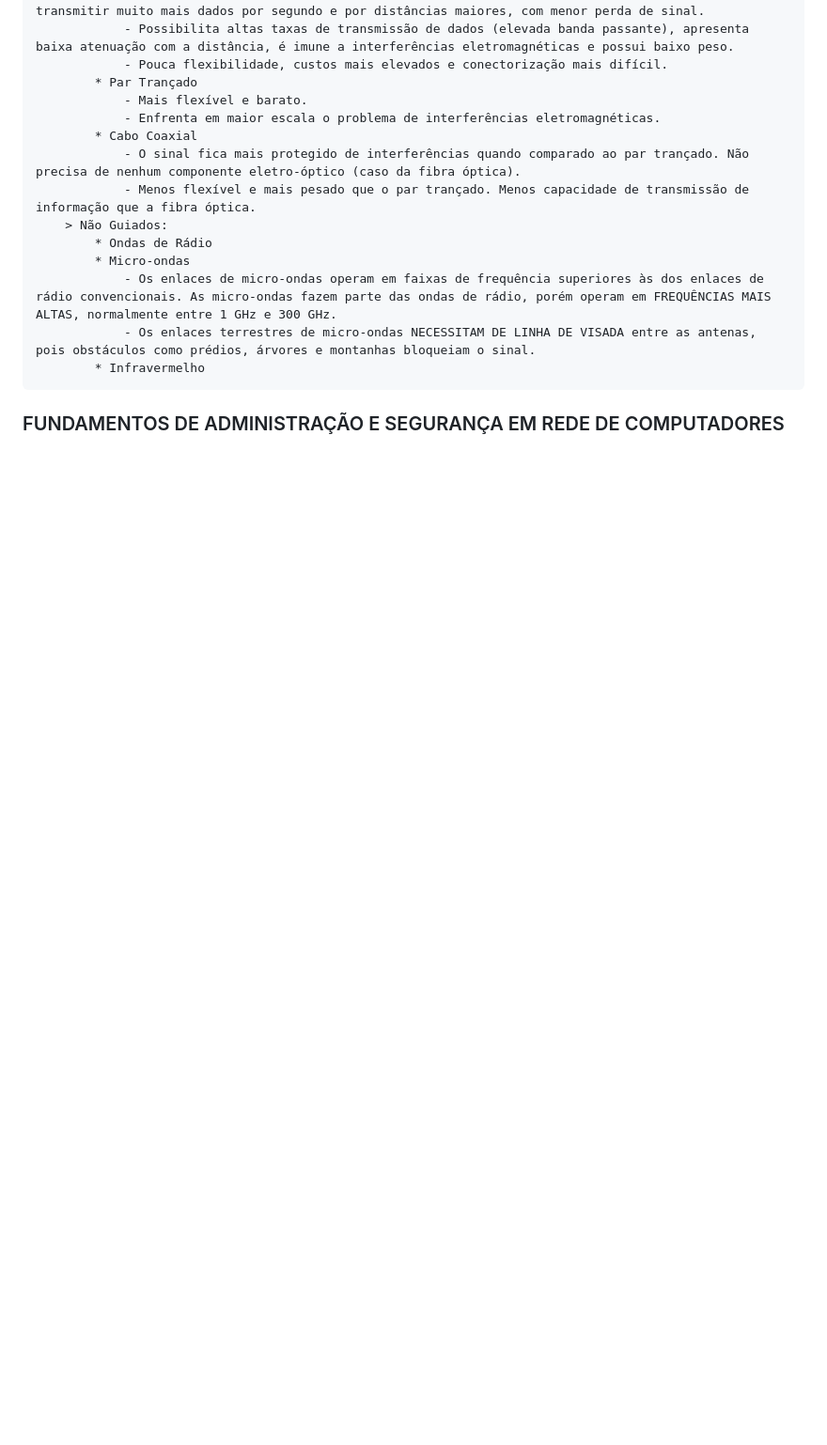
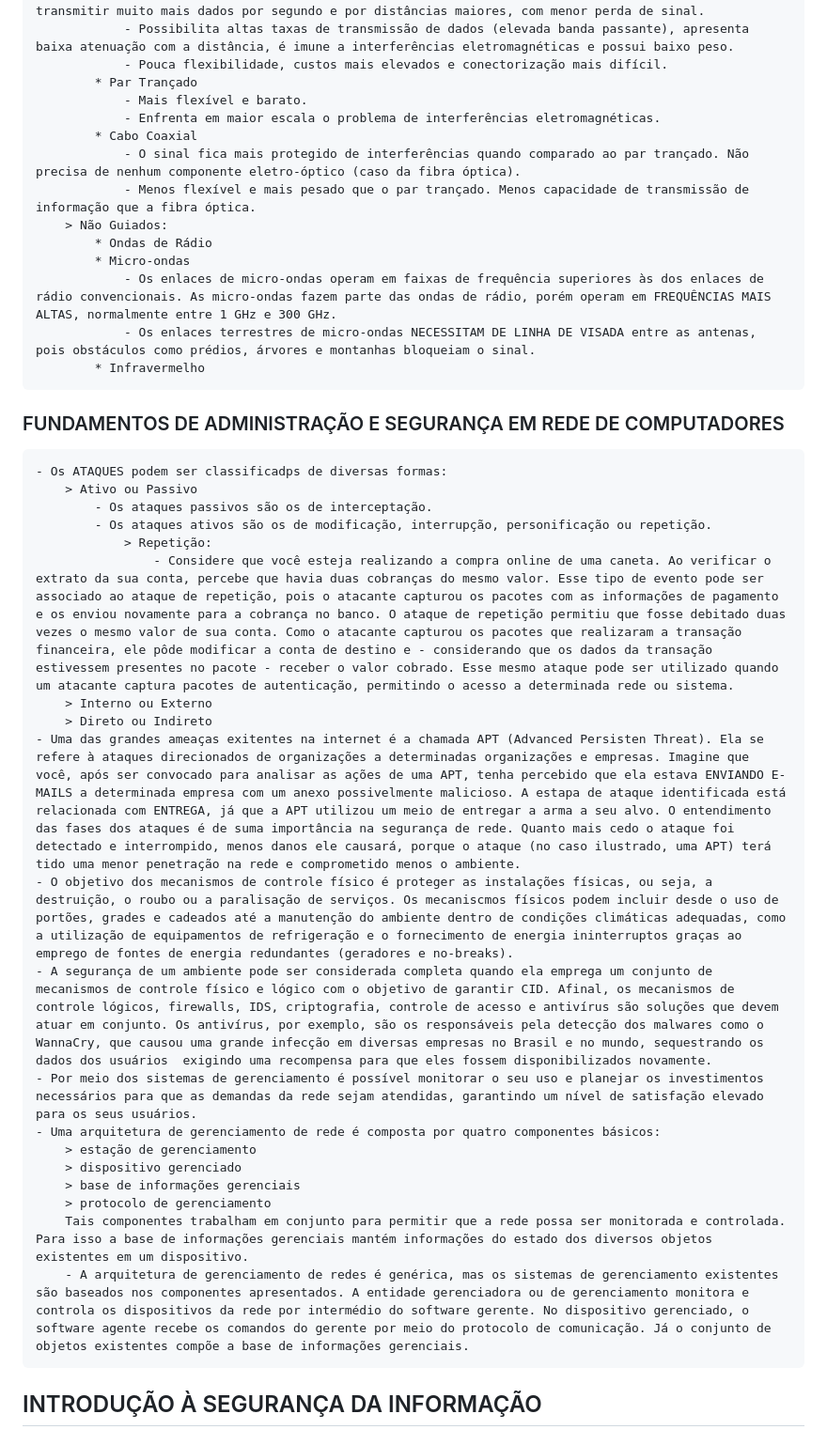
Before and after one commit to PedroGMSdev/ESTUDANDO, a Markdown page: Tecnólogo ESTÁCIO - Análise e Desenvolvimento de Sistemas/anotacoes.md, the part around the change. Shown at 94% size. GitHub-like rendering; blank space fills up the shorter version.

```diff
--- a/Tecnólogo ESTÁCIO - Análise e Desenvolvimento de Sistemas/anotacoes.md
+++ b/Tecnólogo ESTÁCIO - Análise e Desenvolvimento de Sistemas/anotacoes.md
@@ -388,3 +388,25 @@ OBS.: a primeira rede de internet foi a ARPANet.
             * Infravermelho
 
 ### FUNDAMENTOS DE ADMINISTRAÇÃO E SEGURANÇA EM REDE DE COMPUTADORES
+    - Os ATAQUES podem ser classificadps de diversas formas:
+        > Ativo ou Passivo
+            - Os ataques passivos são os de interceptação.
+            - Os ataques ativos são os de modificação, interrupção, personificação ou repetição.
+                > Repetição:
+                    - Considere que você esteja realizando a compra online de uma caneta. Ao verificar o extrato da sua conta, percebe que havia duas cobranças do mesmo valor. Esse tipo de evento pode ser associado ao ataque de repetição, pois o atacante capturou os pacotes com as informações de pagamento e os enviou novamente para a cobrança no banco. O ataque de repetição permitiu que fosse debitado duas vezes o mesmo valor de sua conta. Como o atacante capturou os pacotes que realizaram a transação financeira, ele pôde modificar a conta de destino e - considerando que os dados da transação estivessem presentes no pacote - receber o valor cobrado. Esse mesmo ataque pode ser utilizado quando um atacante captura pacotes de autenticação, permitindo o acesso a determinada rede ou sistema.
+        > Interno ou Externo
+        > Direto ou Indireto
+    - Uma das grandes ameaças exitentes na internet é a chamada APT (Advanced Persisten Threat). Ela se refere à ataques direcionados de organizações a determinadas organizações e empresas. Imagine que você, após ser convocado para analisar as ações de uma APT, tenha percebido que ela estava ENVIANDO E-MAILS a determinada empresa com um anexo possivelmente malicioso. A estapa de ataque identificada está relacionada com ENTREGA, já que a APT utilizou um meio de entregar a arma a seu alvo. O entendimento das fases dos ataques é de suma importância na segurança de rede. Quanto mais cedo o ataque foi detectado e interrompido, menos danos ele causará, porque o ataque (no caso ilustrado, uma APT) terá tido uma menor penetração na rede e comprometido menos o ambiente.
+    - O objetivo dos mecanismos de controle físico é proteger as instalações físicas, ou seja, a destruição, o roubo ou a paralisação de serviços. Os mecaniscmos físicos podem incluir desde o uso de portões, grades e cadeados até a manutenção do ambiente dentro de condições climáticas adequadas, como a utilização de equipamentos de refrigeração e o fornecimento de energia ininterruptos graças ao emprego de fontes de energia redundantes (geradores e no-breaks).
+    - A segurança de um ambiente pode ser considerada completa quando ela emprega um conjunto de mecanismos de controle físico e lógico com o objetivo de garantir CID. Afinal, os mecanismos de controle lógicos, firewalls, IDS, criptografia, controle de acesso e antivírus são soluções que devem atuar em conjunto. Os antivírus, por exemplo, são os responsáveis pela detecção dos malwares como o WannaCry, que causou uma grande infecção em diversas empresas no Brasil e no mundo, sequestrando os dados dos usuários  exigindo uma recompensa para que eles fossem disponibilizados novamente.
+    - Por meio dos sistemas de gerenciamento é possível monitorar o seu uso e planejar os investimentos necessários para que as demandas da rede sejam atendidas, garantindo um nível de satisfação elevado para os seus usuários.
+    - Uma arquitetura de gerenciamento de rede é composta por quatro componentes básicos:
+        > estação de gerenciamento
+        > dispositivo gerenciado
+        > base de informações gerenciais
+        > protocolo de gerenciamento
+        Tais componentes trabalham em conjunto para permitir que a rede possa ser monitorada e controlada. Para isso a base de informações gerenciais mantém informações do estado dos diversos objetos existentes em um dispositivo.
+        - A arquitetura de gerenciamento de redes é genérica, mas os sistemas de gerenciamento existentes são baseados nos componentes apresentados. A entidade gerenciadora ou de gerenciamento monitora e controla os dispositivos da rede por intermédio do software gerente. No dispositivo gerenciado, o software agente recebe os comandos do gerente por meio do protocolo de comunicação. Já o conjunto de objetos existentes compõe a base de informações gerenciais.
+
+## INTRODUÇÃO À SEGURANÇA DA INFORMAÇÃO
+###
```
